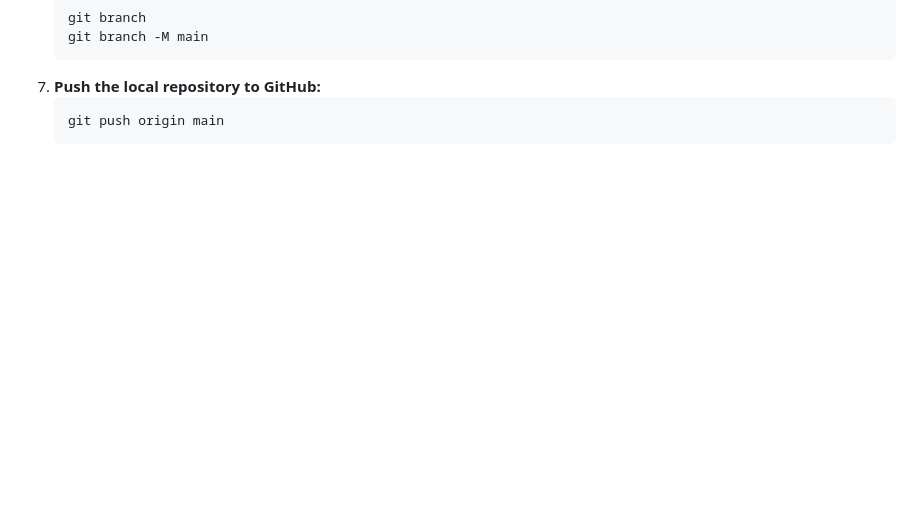
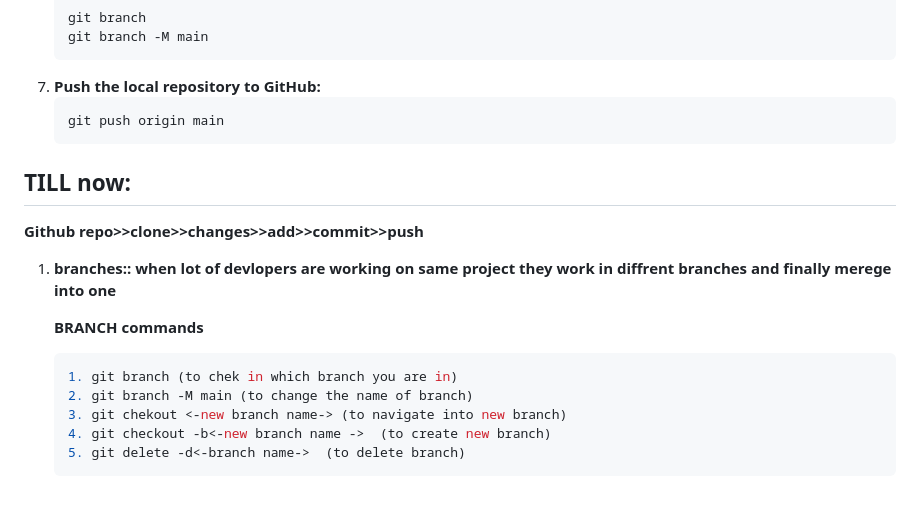
Before and after one commit to Loneshowkat01/local-repository, a Markdown page: structured_instructions.md, the part around one of its changes. GitHub-like rendering; blank space fills up the shorter version.

Commit message:
modifed str instruction

````diff
--- a/structured_instructions.md
+++ b/structured_instructions.md
@@ -146,3 +145,16 @@ Instead of cloning from GitHub, we create a local repository first, then push it
    ```bash
    git push origin main
    ```
+## TILL now:
+ **Github repo>>clone>>changes>>add>>commit>>push**
+
+1. **branches:: when lot of devlopers are working on same project they work in diffrent branches and finally merege into one**
+
+   **BRANCH commands**
+   ```bash
+   1. git branch (to chek in which branch you are in)
+   2. git branch -M main (to change the name of branch)
+   3. git chekout <-new branch name-> (to navigate into new branch)
+   4. git checkout -b<-new branch name ->  (to create new branch)
+   5. git delete -d<-branch name->  (to delete branch)
+   ```
````
Also changed, not shown: other parts of structured_instructions.md (+0 -1 lines).
